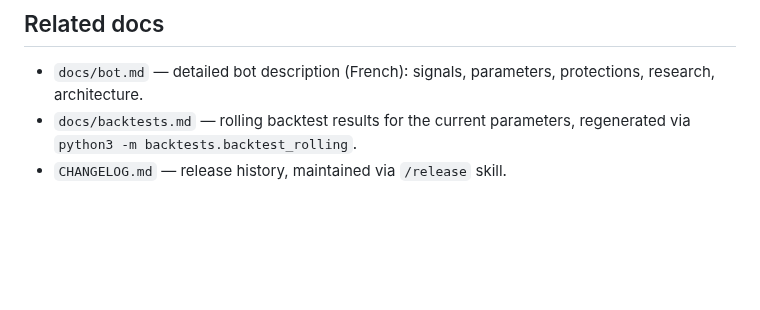
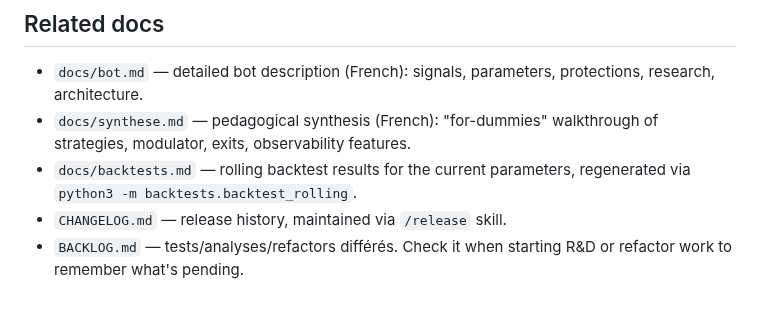
Before and after one commit to albedo83/crypto, a Markdown page: CLAUDE.md, the part around the change. Rendered like a GitHub page; blank space fills up the shorter version.

```diff
--- a/CLAUDE.md
+++ b/CLAUDE.md
@@ -201,5 +201,7 @@ Cost: zero (no LLM calls). Uses only stdlib + the trade DB.
 
 ## Related docs
 - `docs/bot.md` — detailed bot description (French): signals, parameters, protections, research, architecture.
+- `docs/synthese.md` — pedagogical synthesis (French): "for-dummies" walkthrough of strategies, modulator, exits, observability features.
 - `docs/backtests.md` — rolling backtest results for the current parameters, regenerated via `python3 -m backtests.backtest_rolling`.
 - `CHANGELOG.md` — release history, maintained via `/release` skill.
+- `BACKLOG.md` — tests/analyses/refactors différés. Check it when starting R&D or refactor work to remember what's pending.
```
Also changed, not shown: BACKLOG.md (added, +77 -0 lines).
